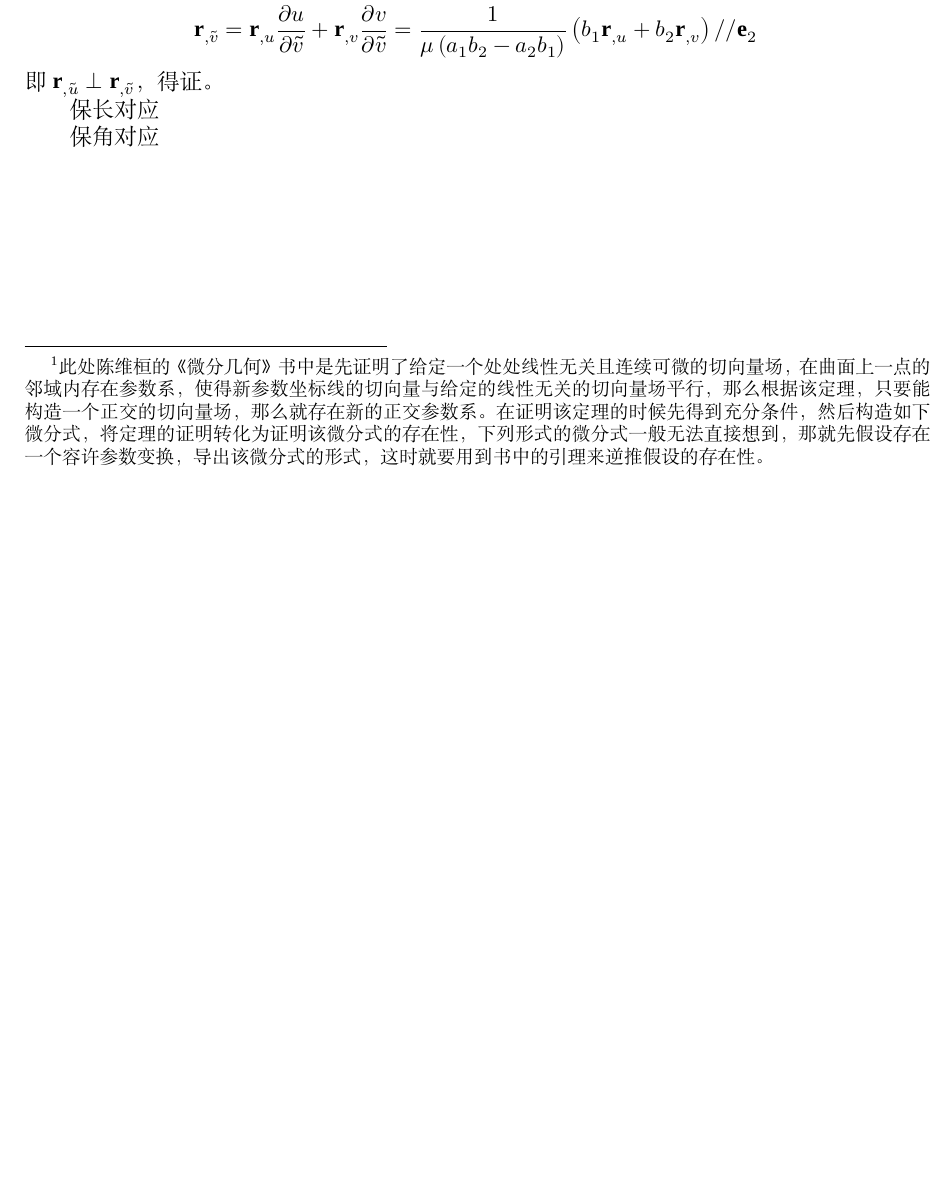
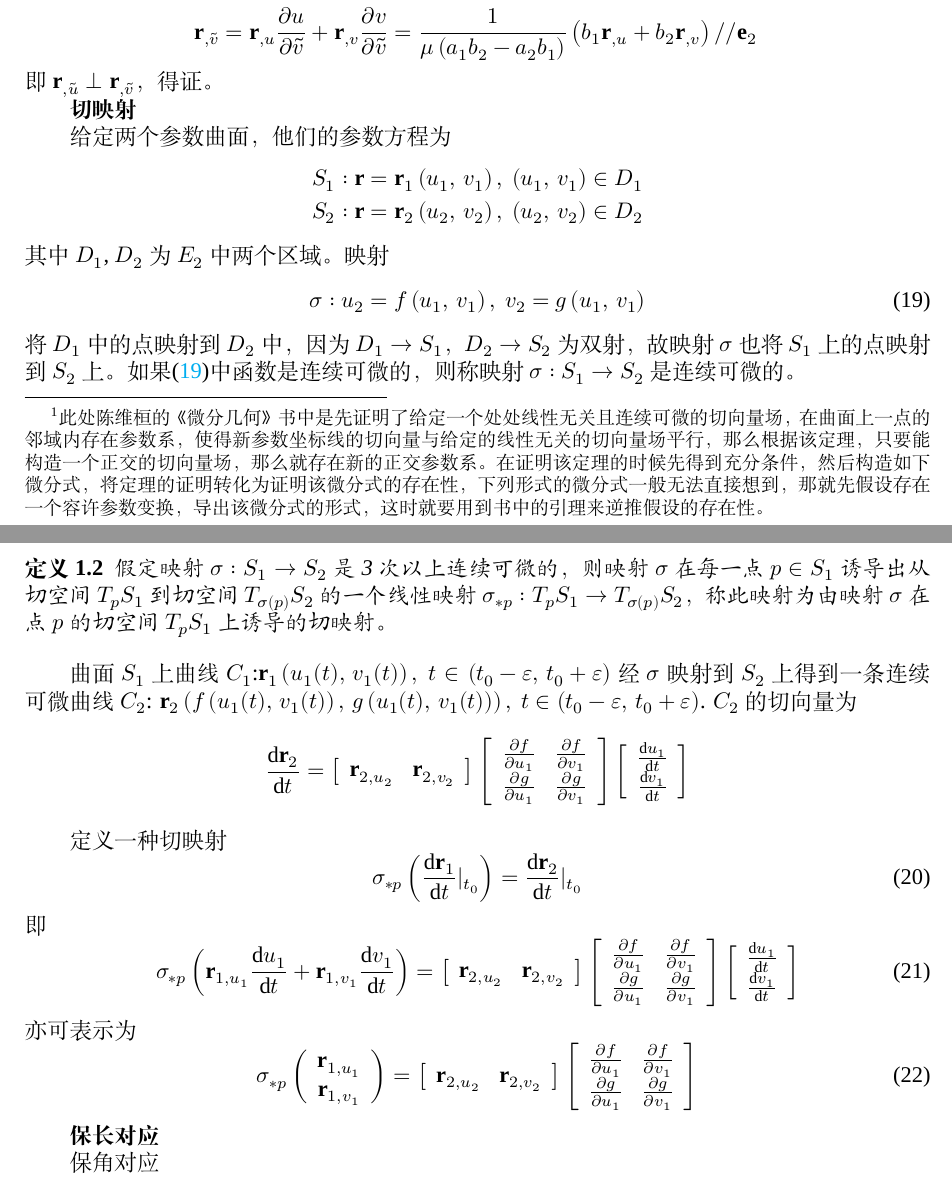
Before and after one commit to wangkuner/mechanics, a LaTeX document (DifferentialGeometry/DifferentialGeometry.tex, which reads DifferentialGeometry/3curvedSurface.tex): part of page 4 of 4 before the commit and two parts of pages 4 and 5 of 5 after it, the two joined at a grey line, cut so that both start at the same text, the shorter picture padded with empty space. Compiled offline with XeLaTeX; a missing font is replaced by an installed copy or a similar font.

Commit message:
added some notes

```diff
--- a/DifferentialGeometry/3curvedSurface.tex
+++ b/DifferentialGeometry/3curvedSurface.tex
@@ -272,6 +272,76 @@ $\left| \begin{array}{cc} a_{1} & a_{2} \\ b_{1} & b_{2} \end{array} \right|\neq
 \end{equation*}
 即$\mathbf{r}_{,\tilde{u}} \perp \mathbf{r}_{,\tilde{v}}$，得证。
 
-保长对应
+\textbf{切映射}
+
+给定两个参数曲面，他们的参数方程为
+\begin{equation*}
+    \begin{aligned}
+        &S_{1}:\mathbf{r}=\mathbf{r}_{1}\left(u_{1},\,v_{1}\right),\ \left(u_{1},\,v_{1}\right)\in D_{1} \\
+        &S_{2}:\mathbf{r}=\mathbf{r}_{2}\left(u_{2},\,v_{2}\right),\ \left(u_{2},\,v_{2}\right)\in D_{2} \\
+    \end{aligned}
+\end{equation*}
+其中$D_{1}$, $D_{2}$为$E_{2}$中两个区域。映射
+\begin{equation}\label{eq:map}
+    \sigma:u_{2}=f\left(u_{1},\,v_{1}\right),\ v_{2}=g\left(u_{1},\,v_{1}\right)
+\end{equation}
+将$D_{1}$中的点映射到$D_{2}$中，因为$D_{1}\rightarrow S_{1}$，$D_{2}\rightarrow S_{2}$为双射，
+故映射$\sigma$也将$S_{1}$上的点映射到$S_{2}$上。
+如果\eqref{eq:map}中函数是连续可微的，则称映射$\sigma:S_{1}\rightarrow S_{2}$是连续可微的。
+
+\begin{definition}
+    假定映射$\sigma:S_{1}\rightarrow S_{2}$是3次以上连续可微的，
+    则映射$\sigma$在每一点$p\in S_{1}$诱导出从切空间$T_{p}S_{1}$到切空间$T_{\sigma(p)}S_{2}$
+    的一个线性映射$\sigma_{*p}:T_{p}S_{1}\rightarrow T_{\sigma(p)}S_{2}$，
+    称此映射为由映射$\sigma$在点$p$的切空间$T_{p}S_{1}$上诱导的切映射。
+\end{definition}
+
+曲面$S_{1}$上曲线$C_{1}$:$\mathbf{r}_{1}\left(u_{1}(t),\,v_{1}(t)\right),\ t\in\left(t_{0}-\varepsilon,\,t_{0}+\varepsilon\right)$
+经$\sigma$映射到$S_{2}$上得到一条连续可微曲线$C_{2}$:
+$\mathbf{r}_{2}\left(f\left(u_{1}(t),\,v_{1}(t)\right),\,g\left(u_{1}(t),\,v_{1}(t)\right)\right),\ t\in\left(t_{0}-\varepsilon,\,t_{0}+\varepsilon\right)$.
+$C_{2}$的切向量为
+\begin{equation*}
+    \frac{\mathrm{d}\mathbf{r}_{2}}{\mathrm{d}t}=\left[\begin{array}{cc}
+        \mathbf{r}_{2,u_{2}} & \mathbf{r}_{2,v_{2}}
+    \end{array}\right]\left[\begin{array}{cc}
+        \frac{\partial f}{\partial u_{1}} & \frac{\partial f}{\partial v_{1}} \\
+        \frac{\partial g}{\partial u_{1}} & \frac{\partial g}{\partial v_{1}}
+    \end{array}\right]\left[\begin{array}{cc}
+        \frac{\mathrm{d}u_{1}}{\mathrm{d}t} \\ \frac{\mathrm{d}v_{1}}{\mathrm{d}t}
+    \end{array}\right]
+\end{equation*}
+
+定义一种切映射
+\begin{equation}
+    \sigma_{*p}\left(\frac{\mathrm{d}\mathbf{r}_{1}}{\mathrm{d}t}|_{t_{0}}\right)
+    = \frac{\mathrm{d}\mathbf{r}_{2}}{\mathrm{d}t}|_{t_{0}}
+\end{equation}
+即
+\begin{equation}
+    \sigma_{*p}\left(\mathbf{r}_{1,u_{1}}\frac{\mathrm{d}u_{1}}{\mathrm{d}t}+\mathbf{r}_{1,v_{1}}\frac{\mathrm{d}v_{1}}{\mathrm{d}t}\right)=
+    \left[\begin{array}{cc}
+        \mathbf{r}_{2,u_{2}} & \mathbf{r}_{2,v_{2}}
+    \end{array}\right]\left[\begin{array}{cc}
+        \frac{\partial f}{\partial u_{1}} & \frac{\partial f}{\partial v_{1}} \\
+        \frac{\partial g}{\partial u_{1}} & \frac{\partial g}{\partial v_{1}}
+    \end{array}\right]\left[\begin{array}{cc}
+        \frac{\mathrm{d}u_{1}}{\mathrm{d}t} \\ \frac{\mathrm{d}v_{1}}{\mathrm{d}t}
+    \end{array}\right]
+\end{equation}
+亦可表示为
+\begin{equation}
+    \sigma_{*p}\left(\begin{array}{c}
+        \mathbf{r}_{1,u_{1}} \\ \mathbf{r}_{1,v_{1}}
+    \end{array}\right)=\left[\begin{array}{cc}
+        \mathbf{r}_{2,u_{2}} & \mathbf{r}_{2,v_{2}}
+    \end{array}\right]\left[\begin{array}{cc}
+        \frac{\partial f}{\partial u_{1}} & \frac{\partial f}{\partial v_{1}} \\
+        \frac{\partial g}{\partial u_{1}} & \frac{\partial g}{\partial v_{1}}
+    \end{array}\right]
+\end{equation}
+
+
+\textbf{保长对应}
+
 
 保角对应
```
Also changed, not shown: DifferentialGeometry/DifferentialGeometry.pdf.
